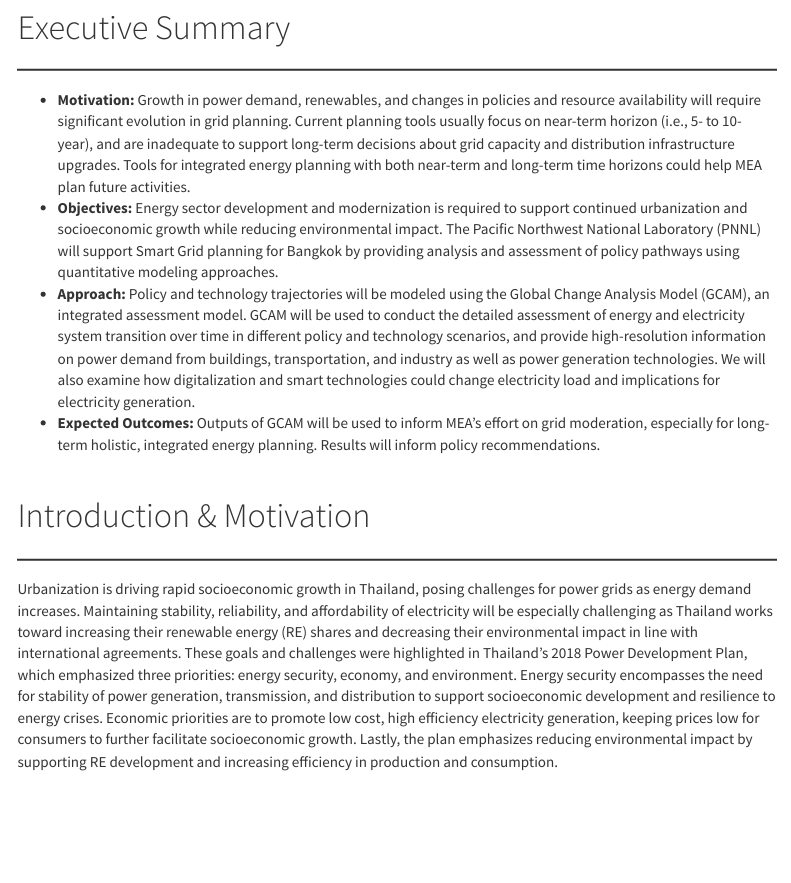
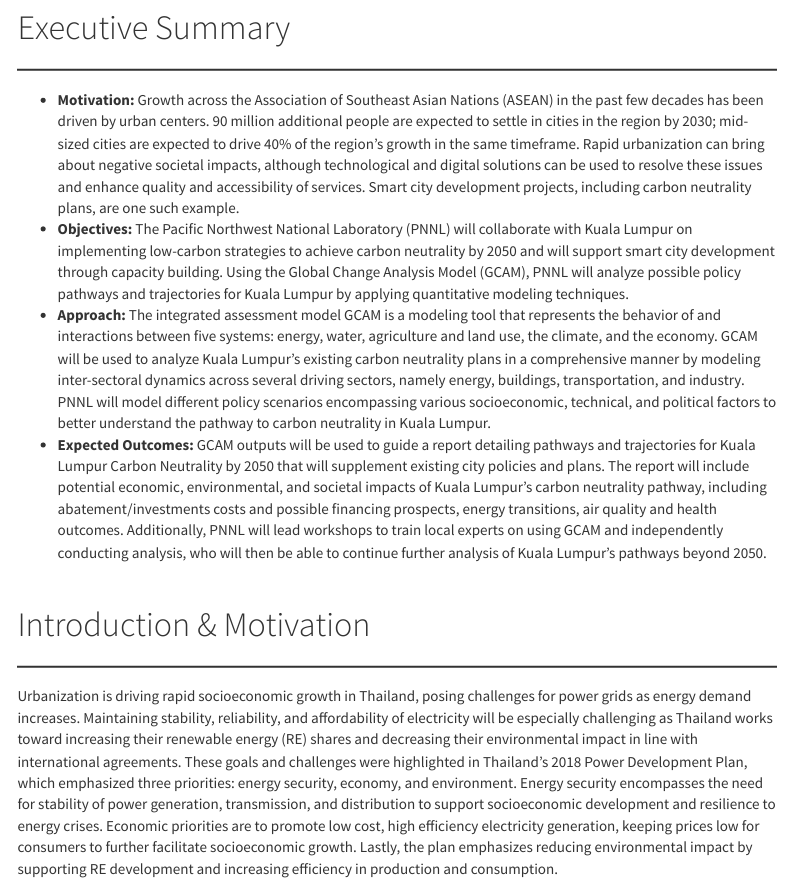
Before and after one commit to JGCRI/seasia, an R Markdown document (webpage/malaysia.rmd): the page in a window 1100 px wide, from 60 px down. Rendered offline with R 4.5, knitr and Pandoc, with nearby package versions; menus at the side of the page are left out.

Commit message:
KL executive summary

```diff
--- a/webpage/malaysia.rmd
+++ b/webpage/malaysia.rmd
@@ -23,10 +23,10 @@
 <!-------------------------->
 <p align="center"> <img src="images/divider.png"></p>
 
-* **Motivation:** Growth in power demand, renewables, and changes in policies and resource availability will require significant evolution in grid planning. Current planning tools usually focus on near-term horizon (i.e., 5- to 10-year), and are inadequate to support long-term decisions about grid capacity and distribution infrastructure upgrades. Tools for integrated energy planning with both near-term and long-term time horizons could help MEA plan future activities.
-* **Objectives:** Energy sector development and modernization is required to support continued urbanization and socioeconomic growth while reducing environmental impact. The Pacific Northwest National Laboratory (PNNL) will support Smart Grid planning for Bangkok by providing analysis and assessment of policy pathways using quantitative modeling approaches.
-* **Approach:** Policy and technology trajectories will be modeled using the Global Change Analysis Model (GCAM), an integrated assessment model. GCAM will be used to conduct the detailed assessment of energy and electricity system transition over time in different policy and technology scenarios, and provide high-resolution information on power demand from buildings, transportation, and industry as well as power generation technologies. We will also examine how digitalization and smart technologies could change electricity load and implications for electricity generation.
-* **Expected Outcomes:** Outputs of GCAM will be used to 	inform MEA’s effort on grid moderation, especially for long-term holistic, integrated energy planning. Results will inform policy recommendations.
+* **Motivation:** Growth across the Association of Southeast Asian Nations (ASEAN) in the past few decades has been driven by urban centers. 90 million additional people are expected to settle in cities in the region by 2030; mid-sized cities are expected to drive 40% of the region’s growth in the same timeframe. Rapid urbanization can bring about negative societal impacts, although technological and digital solutions can be used to resolve these issues and enhance quality and accessibility of services. Smart city development projects, including carbon neutrality plans, are one such example.
+* **Objectives:** The Pacific Northwest National Laboratory (PNNL) will collaborate with Kuala Lumpur on implementing low-carbon strategies to achieve carbon neutrality by 2050 and will support smart city development through capacity building. Using the Global Change Analysis Model (GCAM), PNNL will analyze possible policy pathways and trajectories for Kuala Lumpur by applying quantitative modeling techniques.
+* **Approach:** The integrated assessment model GCAM is a modeling tool that represents the behavior of and interactions between five systems: energy, water, agriculture and land use, the climate, and the economy. GCAM will be used to analyze Kuala Lumpur’s existing carbon neutrality plans in a comprehensive manner by modeling inter-sectoral dynamics across several driving sectors, namely energy, buildings, transportation, and industry. PNNL will model different policy scenarios encompassing various socioeconomic, technical, and political factors to better understand the pathway to carbon neutrality in Kuala Lumpur.
+* **Expected Outcomes:** GCAM outputs will be used to guide a report detailing pathways and trajectories for Kuala Lumpur Carbon Neutrality by 2050 that will supplement existing city policies and plans. The report will include potential economic, environmental, and societal impacts of Kuala Lumpur’s carbon neutrality pathway, including abatement/investments costs and possible financing prospects, energy transitions, air quality and health outcomes. Additionally, PNNL will lead workshops to train local experts on using GCAM and independently conducting analysis, who will then be able to continue further analysis of Kuala Lumpur’s pathways beyond 2050.
 
 <br>
 
```
